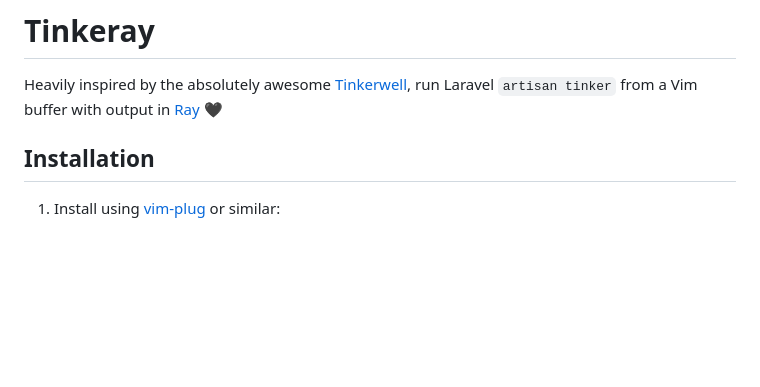
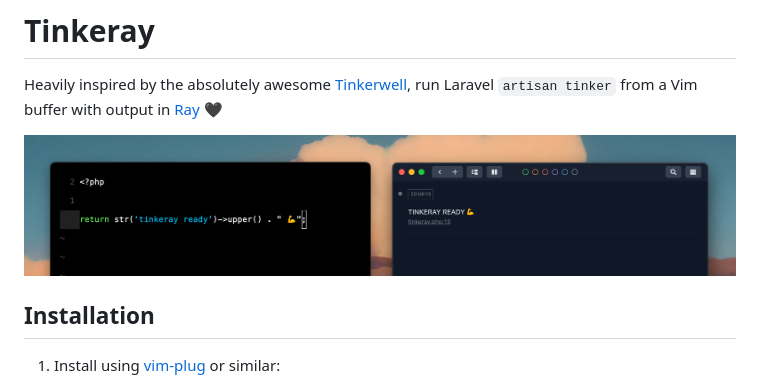
Before and after one commit to jesseleite/vim-tinkeray, a Markdown page: README.md, the part around the change. GitHub-like rendering; pictures changed too: example.png (added); blank space fills up the shorter version.

Commit message:
Example pic.

```diff
--- a/README.md
+++ b/README.md
@@ -1,6 +1,8 @@
 # Tinkeray
 
 Heavily inspired by the absolutely awesome [Tinkerwell](https://tinkerwell.app/), run Laravel `artisan tinker` from a Vim buffer with output in [Ray](https://spatie.be/products/ray) 🖤
+
+![](example.png)
 
 ## Installation
 
```
